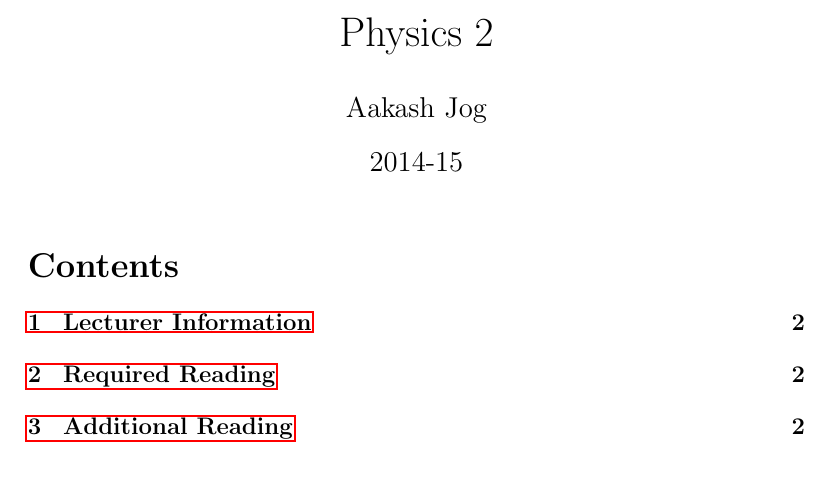
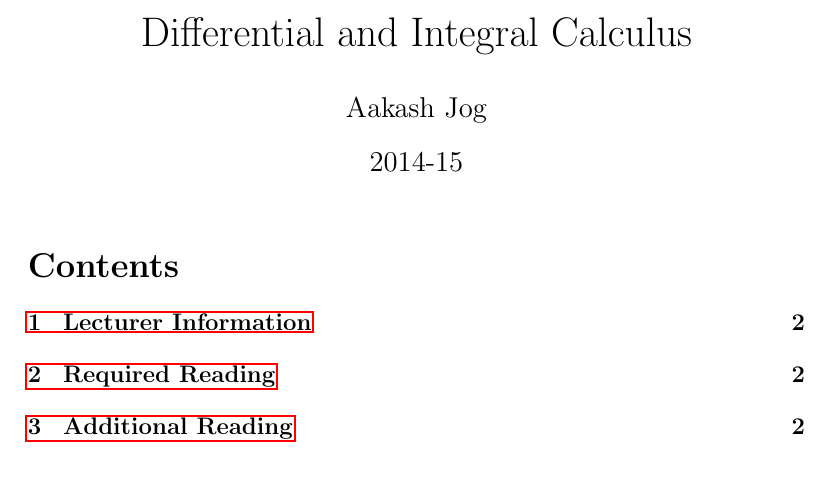
Before and after one commit to aakashjog/Differential-and-Integral-Calculus, a LaTeX document (Notes/Notes.tex): part of page 1 of 7, cut at the place of the change. Compiled offline with pdfLaTeX.

Commit message:
Title corrected

```diff
--- a/Notes/Notes.tex
+++ b/Notes/Notes.tex
@@ -37,7 +37,7 @@
 \makeatother
 
 %opening
-\title{Physics 2}
+\title{Differential and Integral Calculus}
 \author{Aakash Jog}
 \date{2014-15}
 
```
Also changed, not shown: Notes/Notes.pdf.
